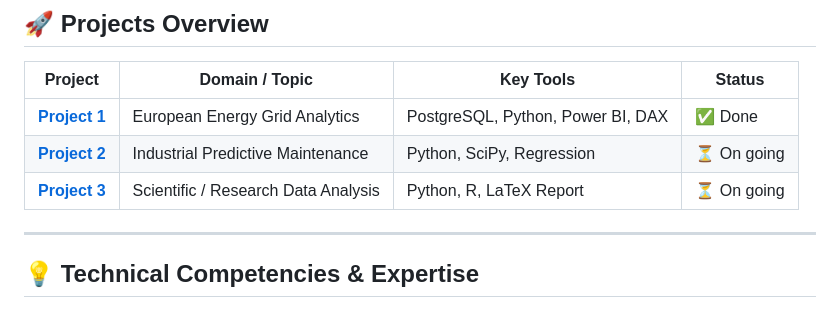
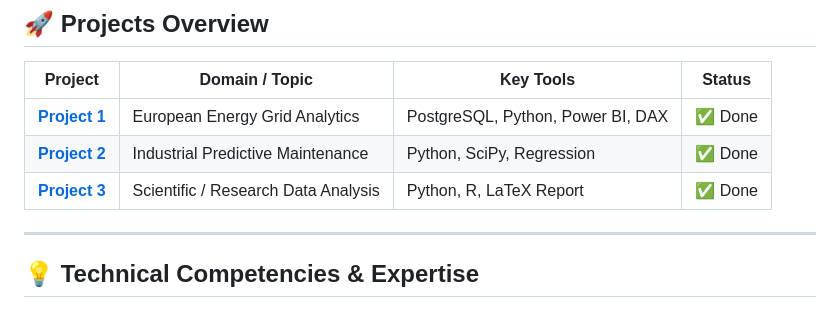
Before and after one commit to maharhandi/data_analysis_portfolio, a Markdown page: README.md, the part around the change. Drawn GitHub-style.

```diff
--- a/README.md
+++ b/README.md
@@ -19,8 +19,8 @@ Welcome to my Data Analytics portfolio repository! This workspace contains relat
 | Project | Domain / Topic | Key Tools | Status |
 |---------|----------------|-----------|--------|
 | **[Project 1](./project-1/)** | European Energy Grid Analytics | PostgreSQL, Python, Power BI, DAX | ✅ Done |
-| **[Project 2](./project-2/)** | Industrial Predictive Maintenance | Python, SciPy, Regression | ⏳ On going|
-| **[Project 3](./project-3/)** | Scientific / Research Data Analysis | Python, R, LaTeX Report | ⏳ On going |
+| **[Project 2](./project-2/)** | Industrial Predictive Maintenance | Python, SciPy, Regression | ✅ Done |
+| **[Project 3](./project-3/)** | Scientific / Research Data Analysis | Python, R, LaTeX Report | ✅ Done |
 
 ---
 
```
